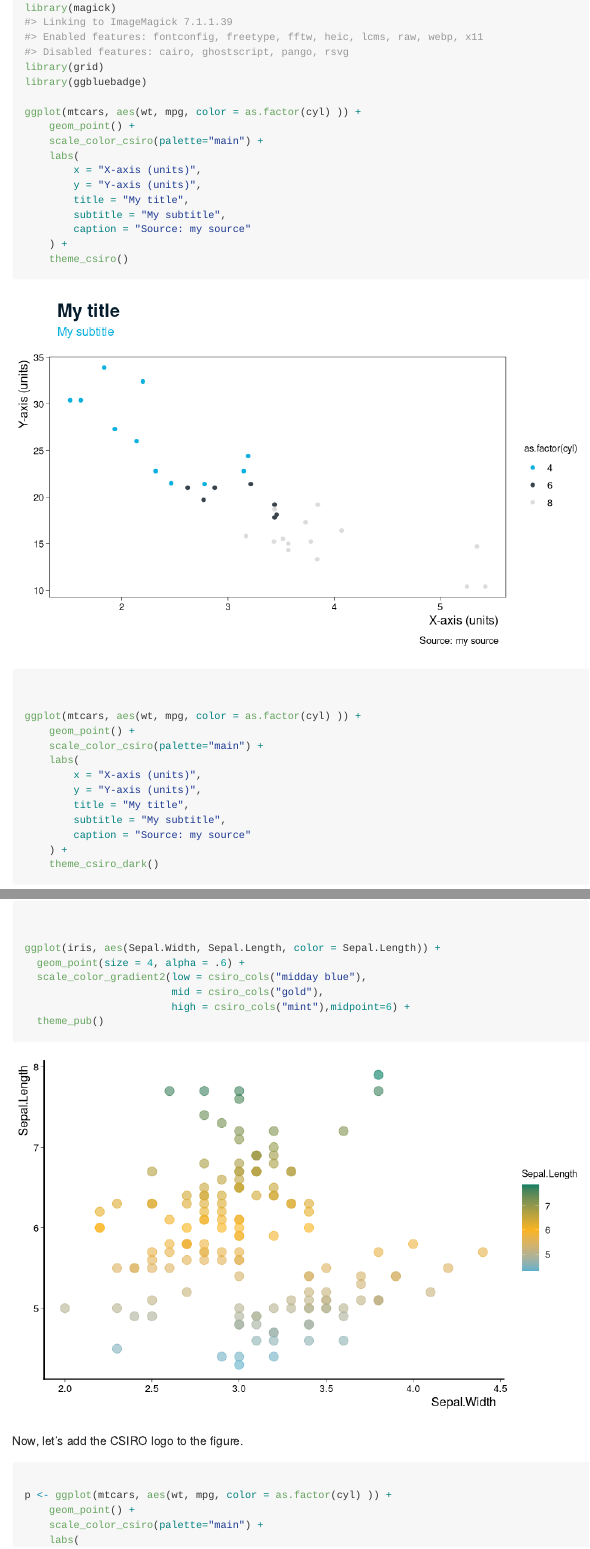
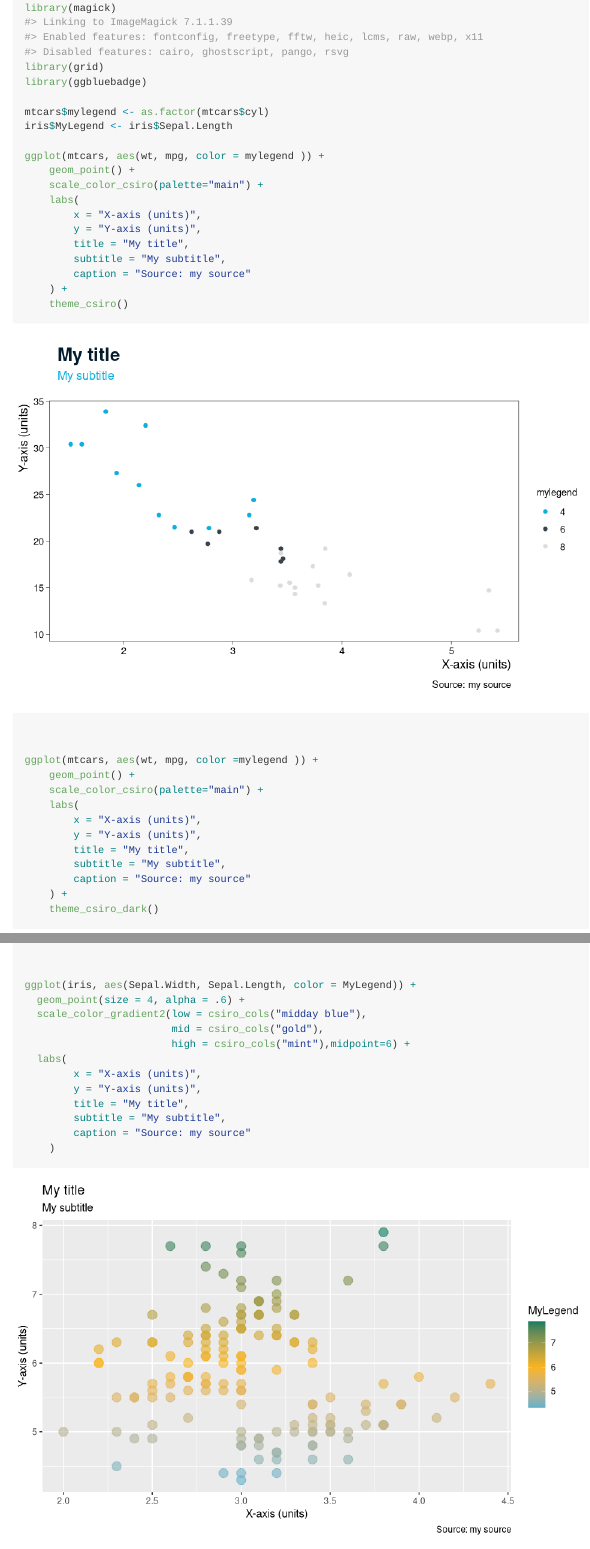
Before and after one commit to waldnerf/ggbluebadge, an R Markdown document (vignettes/intro-2-ggbluebadge.Rmd): the page in a window 1100 px wide, from its top, and a second part further down, joined at a grey line. Rendered offline with R 4.5, knitr and Pandoc, with nearby package versions.

Commit message:
vignettes

```diff
--- a/vignettes/intro-2-ggbluebadge.Rmd
+++ b/vignettes/intro-2-ggbluebadge.Rmd
@@ -27,7 +27,10 @@ library(magick)
 library(grid)
 library(ggbluebadge)
 
-ggplot(mtcars, aes(wt, mpg, color = as.factor(cyl) )) +
+mtcars$mylegend <- as.factor(mtcars$cyl)
+iris$MyLegend <- iris$Sepal.Length
+
+ggplot(mtcars, aes(wt, mpg, color = mylegend )) +
     geom_point() +
     scale_color_csiro(palette="main") +
     labs(
@@ -40,7 +43,7 @@ ggplot(mtcars, aes(wt, mpg, color = as.factor(cyl) )) +
     theme_csiro()
 
 
-ggplot(mtcars, aes(wt, mpg, color = as.factor(cyl) )) +
+ggplot(mtcars, aes(wt, mpg, color =mylegend )) +
     geom_point() +
     scale_color_csiro(palette="main") +
     labs(
@@ -69,11 +72,18 @@ ggplot(mtcars, aes(wt, mpg, color = as.factor(cyl) )) +
   add_floating_y(range(mtcars$mpg))
 
 
-ggplot(iris, aes(Sepal.Width, Sepal.Length, color = Sepal.Length)) +
+ggplot(iris, aes(Sepal.Width, Sepal.Length, color = MyLegend)) +
   geom_point(size = 4, alpha = .6) +
   scale_color_gradient2(low = csiro_cols("midday blue"),
                         mid = csiro_cols("gold"),
                         high = csiro_cols("mint"),midpoint=6) +
+  labs(
+        x = "X-axis (units)",
+        y = "Y-axis (units)",
+        title = "My title",
+        subtitle = "My subtitle",
+        caption = "Source: my source"
+    )
   theme_pub()
 
 
```
Also changed, not shown: vignettes/figures/V-unnamed-chunk-2-1.png, vignettes/figures/V-unnamed-chunk-2-2.png, vignettes/figures/V-unnamed-chunk-2-3.png, vignettes/figures/V-unnamed-chunk-2-4.png, vignettes/intro-2-ggbluebadge.md, vignettes/intro-2-ggbluebadge.Rmd (2 more changed lines).
